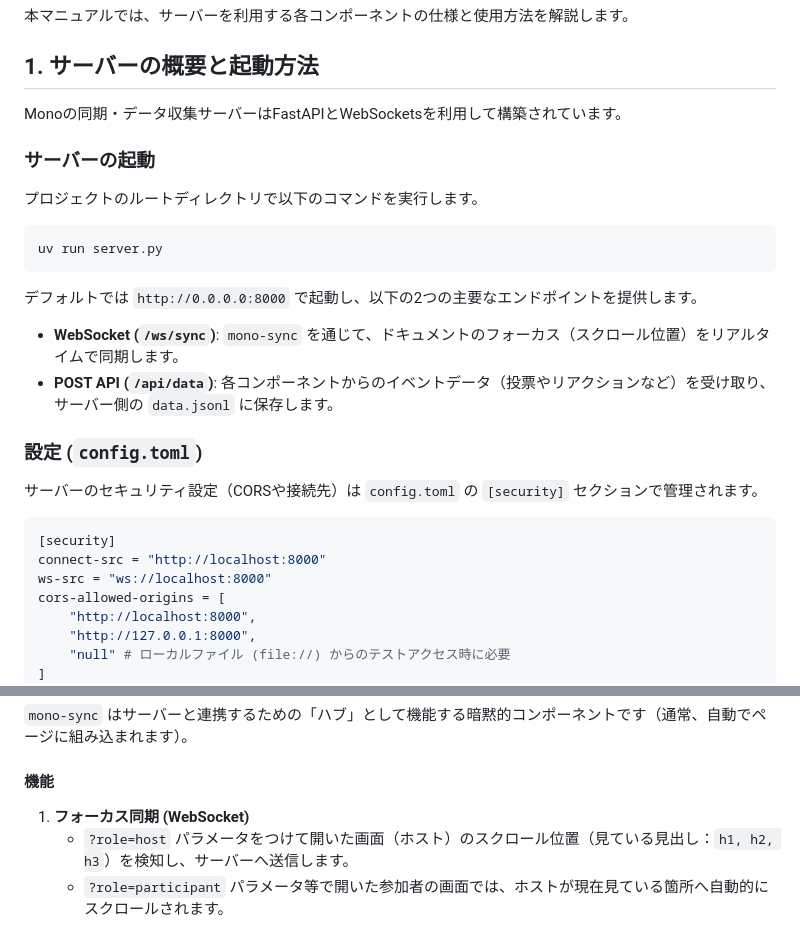
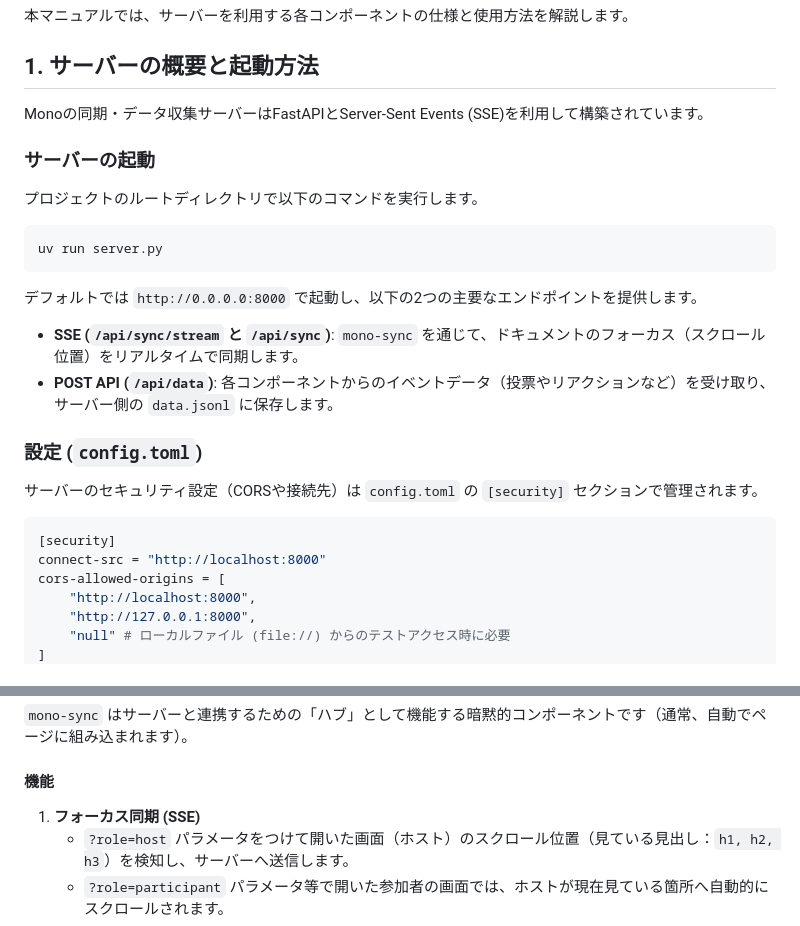
Before and after one commit to tngsk/markdown-to-html, a Markdown page: doc/SERVER_COMPONENTS_MANUAL.md, 2 parts joined by grey strips. Drawn GitHub-style.

````diff
--- a/doc/SERVER_COMPONENTS_MANUAL.md
+++ b/doc/SERVER_COMPONENTS_MANUAL.md
@@ -6,7 +6,7 @@ Monoは、オフラインで動作する自己完結型HTMLを生成するツー
 
 ## 1. サーバーの概要と起動方法
 
-Monoの同期・データ収集サーバーはFastAPIとWebSocketsを利用して構築されています。
+Monoの同期・データ収集サーバーはFastAPIとServer-Sent Events (SSE)を利用して構築されています。
 
 ### サーバーの起動
 プロジェクトのルートディレクトリで以下のコマンドを実行します。
@@ -16,7 +16,7 @@ uv run server.py
 ```
 デフォルトでは `http://0.0.0.0:8000` で起動し、以下の2つの主要なエンドポイントを提供します。
 
-- **WebSocket (`/ws/sync`)**: `mono-sync` を通じて、ドキュメントのフォーカス（スクロール位置）をリアルタイムで同期します。
+- **SSE (`/api/sync/stream` と `/api/sync`)**: `mono-sync` を通じて、ドキュメントのフォーカス（スクロール位置）をリアルタイムで同期します。
 - **POST API (`/api/data`)**: 各コンポーネントからのイベントデータ（投票やリアクションなど）を受け取り、サーバー側の `data.jsonl` に保存します。
 
 ### 設定 (`config.toml`)
@@ -25,7 +25,6 @@ uv run server.py
 ```toml
 [security]
 connect-src = "http://localhost:8000"
-ws-src = "ws://localhost:8000"
 cors-allowed-origins = [
     "http://localhost:8000",
     "http://127.0.0.1:8000",
@@ -42,7 +41,7 @@ max-upload-size = 1048576 # 1MB (デフォルトのDoS対策ペイロード上
 `mono-sync` はサーバーと連携するための「ハブ」として機能する暗黙的コンポーネントです（通常、自動でページに組み込まれます）。
 
 #### 機能
-1. **フォーカス同期 (WebSocket)**
+1. **フォーカス同期 (SSE)**
    - `?role=host` パラメータをつけて開いた画面（ホスト）のスクロール位置（見ている見出し：`h1, h2, h3`）を検知し、サーバーへ送信します。
    - `?role=participant` パラメータ等で開いた参加者の画面では、ホストが現在見ている箇所へ自動的にスクロールされます。
 2. **データ収集の仲介**
````
Also changed, not shown: AGENTS.md (+2 -2 lines), doc/NOTES.md (+2 -2 lines).
